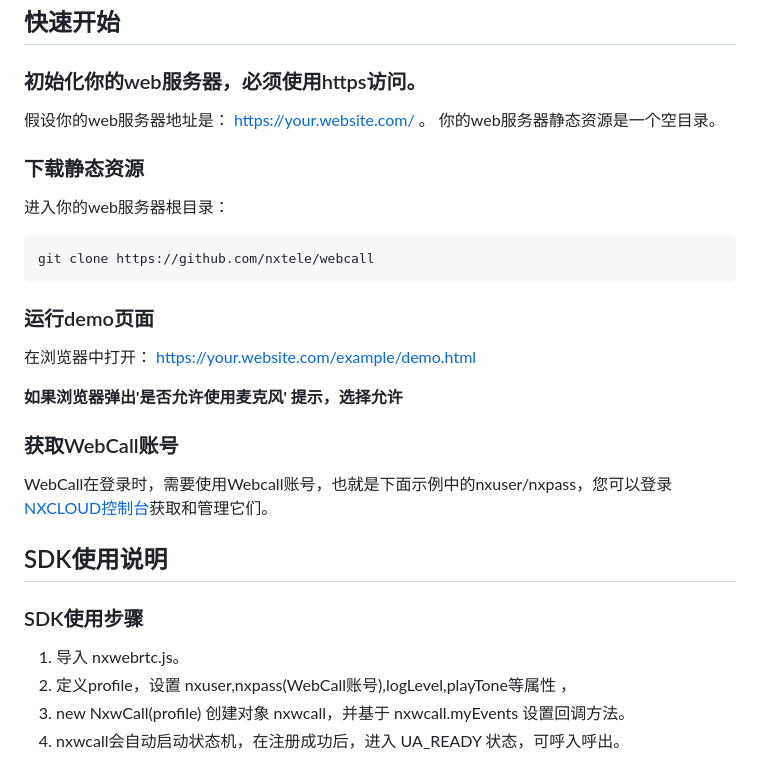
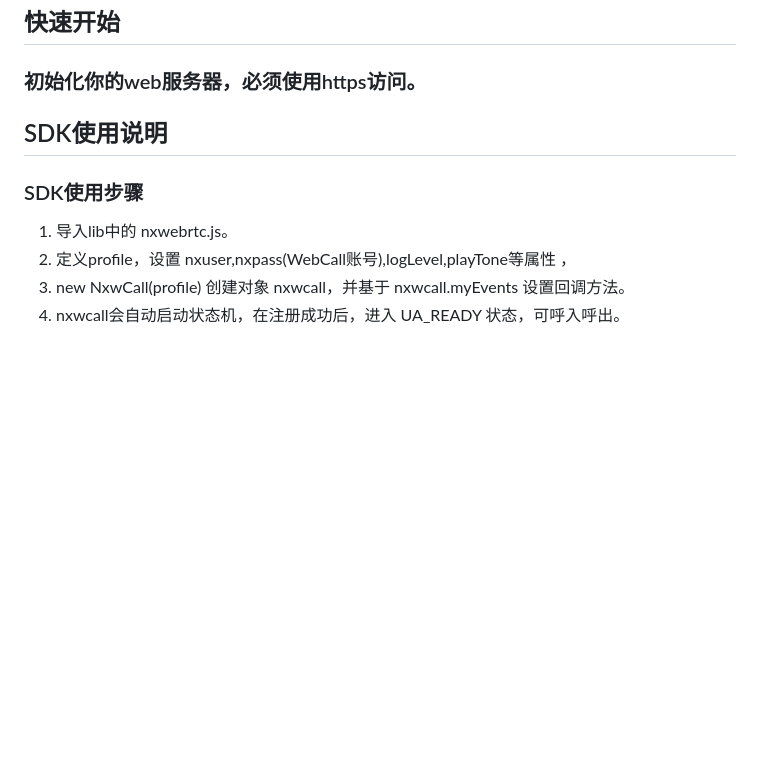
Before and after one commit to TroubleBBBoy/NXCC-SDK, a Markdown page: nxcc-jssdk/readme-zh.md, the part around one of its changes. Rendered like a GitHub page; blank space fills up the shorter version.

````diff
--- a/nxcc-jssdk/readme-zh.md
+++ b/nxcc-jssdk/readme-zh.md
@@ -2,26 +2,10 @@
 
 ## 快速开始
 ### 初始化你的web服务器，必须使用https访问。
-假设你的web服务器地址是： https://your.website.com/ 。 你的web服务器静态资源是一个空目录。
-
-### 下载静态资源
-进入你的web服务器根目录：
-```shell
-git clone https://github.com/nxtele/webcall
-```
-
-### 运行demo页面
-在浏览器中打开： https://your.website.com/example/demo.html
-
-**如果浏览器弹出'是否允许使用麦克风' 提示，选择允许**
-
-### 获取WebCall账号
-WebCall在登录时，需要使用Webcall账号，也就是下面示例中的nxuser/nxpass，您可以登录[NXCLOUD控制台](https://www.nxcloud.com/webCall/mobileList)获取和管理它们。
-
 ## SDK使用说明
 
 ### SDK使用步骤
-1. 导入 nxwebrtc.js。
+1. 导入lib中的 nxwebrtc.js。
 2. 定义profile，设置 nxuser,nxpass(WebCall账号),logLevel,playTone等属性 ，
 3. new NxwCall(profile) 创建对象 nxwcall，并基于 nxwcall.myEvents 设置回调方法。
 4. nxwcall会自动启动状态机，在注册成功后，进入 UA_READY 状态，可呼入呼出。
````
Also changed, not shown: other parts of nxcc-jssdk/readme-zh.md (+40 -34 lines).
